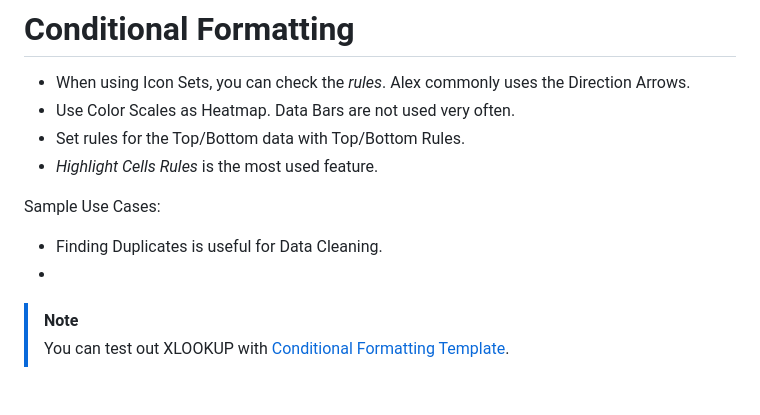
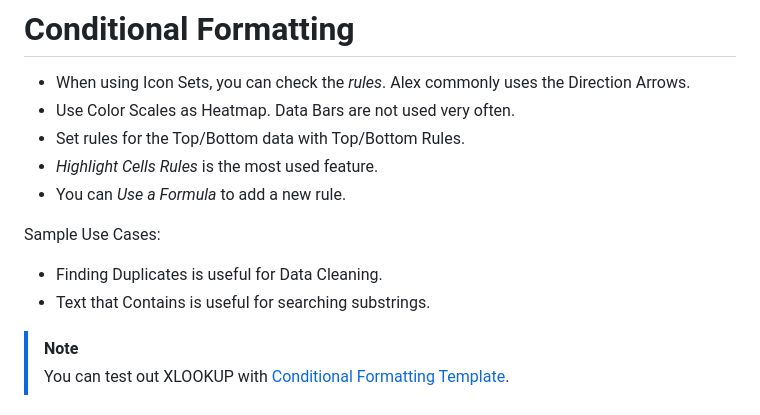
Before and after one commit to jobb-rodriguez/analytics-portfolio, a Markdown page: notes/excel/README.md, the part around the change. Drawn GitHub-style.

Commit message:
Update: Excel - Conditional Formatting Sample Use Cases

```diff
--- a/notes/excel/README.md
+++ b/notes/excel/README.md
@@ -65,10 +65,11 @@ For example, look up the price of an automotive part by the part number, or find
 - Use Color Scales as Heatmap. Data Bars are not used very often.
 - Set rules for the Top/Bottom data with Top/Bottom Rules.
 - *Highlight Cells Rules* is the most used feature.
+- You can *Use a Formula* to add a new rule.
 
 Sample Use Cases:
 - Finding Duplicates is useful for Data Cleaning.
--
+- Text that Contains is useful for searching substrings.
 
 > [!NOTE]
 > You can test out XLOOKUP with [Conditional Formatting Template](excel/conditional_formatting.xlsx).
```
